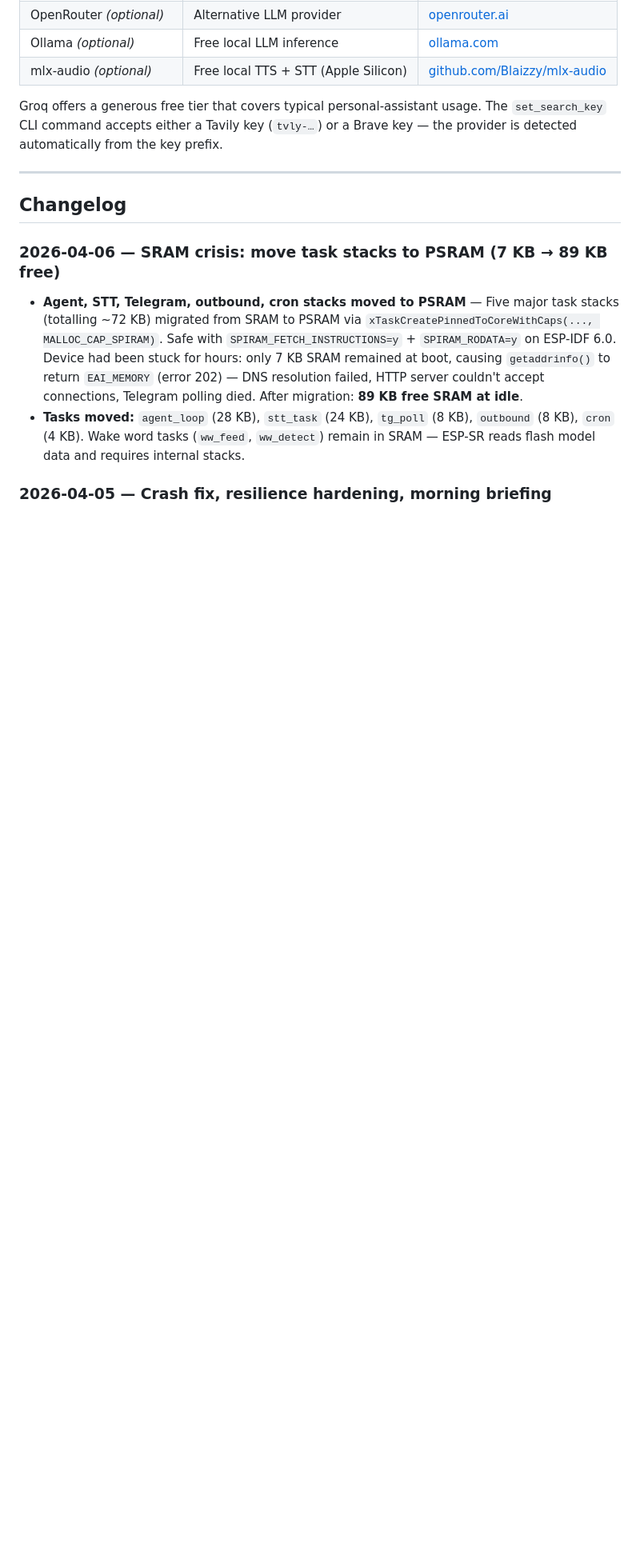
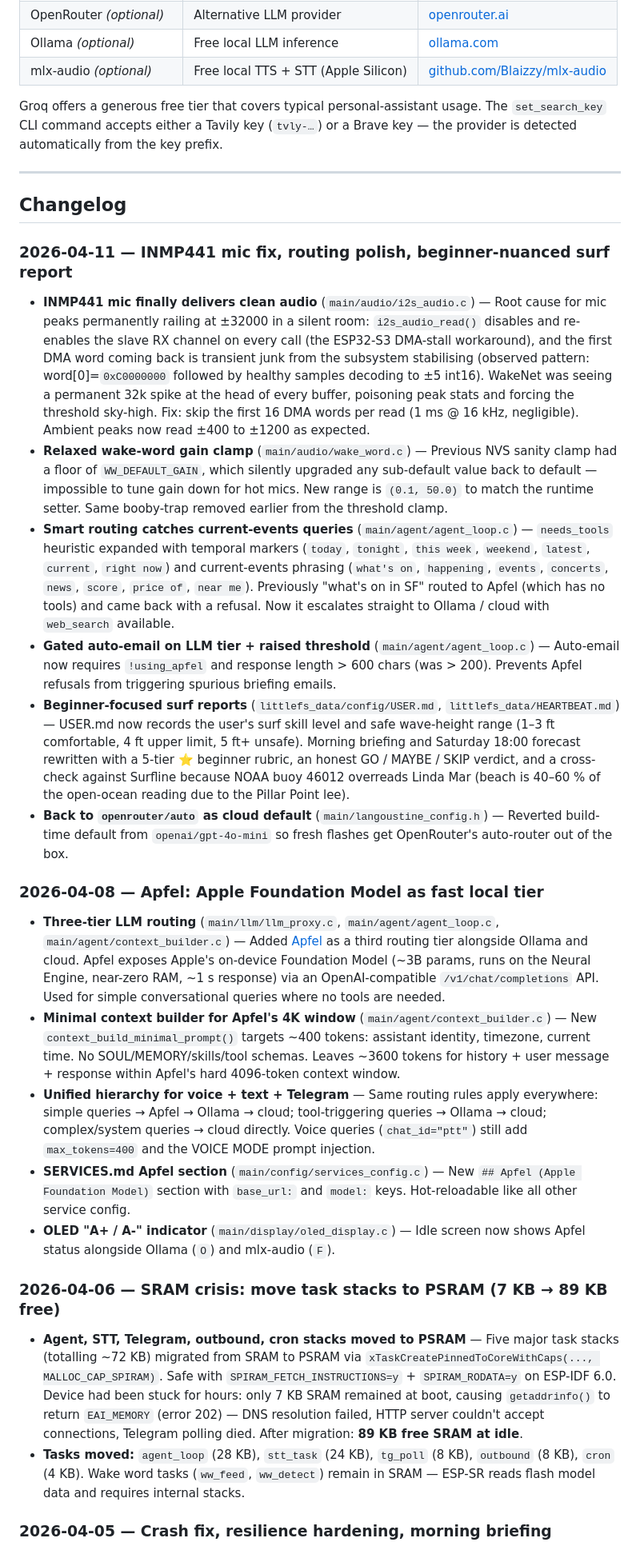
Before and after one commit to jcfield-boop/Lango, a Markdown page: README.md, the part around the change. Shown at 80% size. Drawn GitHub-style; blank space fills up the shorter version.

Commit message:
docs: changelog entries for Apfel tier + mic/routing fixes
- 2026-04-11: INMP441 DMA garbage fix, relaxed WW gain clamp,
  routing catches current-events queries, auto-email gated on
  tier, beginner surf rubric, openrouter/auto restored.
- 2026-04-08: Apfel as third LLM tier with minimal context
  builder, unified voice/text routing, OLED status indicator.

Co-Authored-By: Claude Opus 4.6 <noreply@anthropic.com>

```diff
--- a/README.md
+++ b/README.md
@@ -540,6 +540,23 @@ The `set_search_key` CLI command accepts either a Tavily key (`tvly-…`) or a B
 
 ## Changelog
 
+### 2026-04-11 — INMP441 mic fix, routing polish, beginner-nuanced surf report
+
+- **INMP441 mic finally delivers clean audio** (`main/audio/i2s_audio.c`) — Root cause for mic peaks permanently railing at ±32000 in a silent room: `i2s_audio_read()` disables and re-enables the slave RX channel on every call (the ESP32-S3 DMA-stall workaround), and the first DMA word coming back is transient junk from the subsystem stabilising (observed pattern: word[0]=`0xC0000000` followed by healthy samples decoding to ±5 int16). WakeNet was seeing a permanent 32k spike at the head of every buffer, poisoning peak stats and forcing the threshold sky-high. Fix: skip the first 16 DMA words per read (1 ms @ 16 kHz, negligible). Ambient peaks now read ±400 to ±1200 as expected.
+- **Relaxed wake-word gain clamp** (`main/audio/wake_word.c`) — Previous NVS sanity clamp had a floor of `WW_DEFAULT_GAIN`, which silently upgraded any sub-default value back to default — impossible to tune gain down for hot mics. New range is `(0.1, 50.0)` to match the runtime setter. Same booby-trap removed earlier from the threshold clamp.
+- **Smart routing catches current-events queries** (`main/agent/agent_loop.c`) — `needs_tools` heuristic expanded with temporal markers (`today`, `tonight`, `this week`, `weekend`, `latest`, `current`, `right now`) and current-events phrasing (`what's on`, `happening`, `events`, `concerts`, `news`, `score`, `price of`, `near me`). Previously "what's on in SF" routed to Apfel (which has no tools) and came back with a refusal. Now it escalates straight to Ollama / cloud with `web_search` available.
+- **Gated auto-email on LLM tier + raised threshold** (`main/agent/agent_loop.c`) — Auto-email now requires `!using_apfel` and response length > 600 chars (was > 200). Prevents Apfel refusals from triggering spurious briefing emails.
+- **Beginner-focused surf reports** (`littlefs_data/config/USER.md`, `littlefs_data/HEARTBEAT.md`) — USER.md now records the user's surf skill level and safe wave-height range (1–3 ft comfortable, 4 ft upper limit, 5 ft+ unsafe). Morning briefing and Saturday 18:00 forecast rewritten with a 5-tier ⭐ beginner rubric, an honest GO / MAYBE / SKIP verdict, and a cross-check against Surfline because NOAA buoy 46012 overreads Linda Mar (beach is 40–60 % of the open-ocean reading due to the Pillar Point lee).
+- **Back to `openrouter/auto` as cloud default** (`main/langoustine_config.h`) — Reverted build-time default from `openai/gpt-4o-mini` so fresh flashes get OpenRouter's auto-router out of the box.
+
+### 2026-04-08 — Apfel: Apple Foundation Model as fast local tier
+
+- **Three-tier LLM routing** (`main/llm/llm_proxy.c`, `main/agent/agent_loop.c`, `main/agent/context_builder.c`) — Added [Apfel](https://apfel.franzai.com) as a third routing tier alongside Ollama and cloud. Apfel exposes Apple's on-device Foundation Model (~3B params, runs on the Neural Engine, near-zero RAM, ~1 s response) via an OpenAI-compatible `/v1/chat/completions` API. Used for simple conversational queries where no tools are needed.
+- **Minimal context builder for Apfel's 4K window** (`main/agent/context_builder.c`) — New `context_build_minimal_prompt()` targets ~400 tokens: assistant identity, timezone, current time. No SOUL/MEMORY/skills/tool schemas. Leaves ~3600 tokens for history + user message + response within Apfel's hard 4096-token context window.
+- **Unified hierarchy for voice + text + Telegram** — Same routing rules apply everywhere: simple queries → Apfel → Ollama → cloud; tool-triggering queries → Ollama → cloud; complex/system queries → cloud directly. Voice queries (`chat_id="ptt"`) still add `max_tokens=400` and the VOICE MODE prompt injection.
+- **SERVICES.md Apfel section** (`main/config/services_config.c`) — New `## Apfel (Apple Foundation Model)` section with `base_url:` and `model:` keys. Hot-reloadable like all other service config.
+- **OLED "A+ / A-" indicator** (`main/display/oled_display.c`) — Idle screen now shows Apfel status alongside Ollama (`O`) and mlx-audio (`F`).
+
 ### 2026-04-06 — SRAM crisis: move task stacks to PSRAM (7 KB → 89 KB free)
 
 - **Agent, STT, Telegram, outbound, cron stacks moved to PSRAM** — Five major task stacks (totalling ~72 KB) migrated from SRAM to PSRAM via `xTaskCreatePinnedToCoreWithCaps(..., MALLOC_CAP_SPIRAM)`. Safe with `SPIRAM_FETCH_INSTRUCTIONS=y` + `SPIRAM_RODATA=y` on ESP-IDF 6.0. Device had been stuck for hours: only 7 KB SRAM remained at boot, causing `getaddrinfo()` to return `EAI_MEMORY` (error 202) — DNS resolution failed, HTTP server couldn't accept connections, Telegram polling died. After migration: **89 KB free SRAM at idle**.
```
